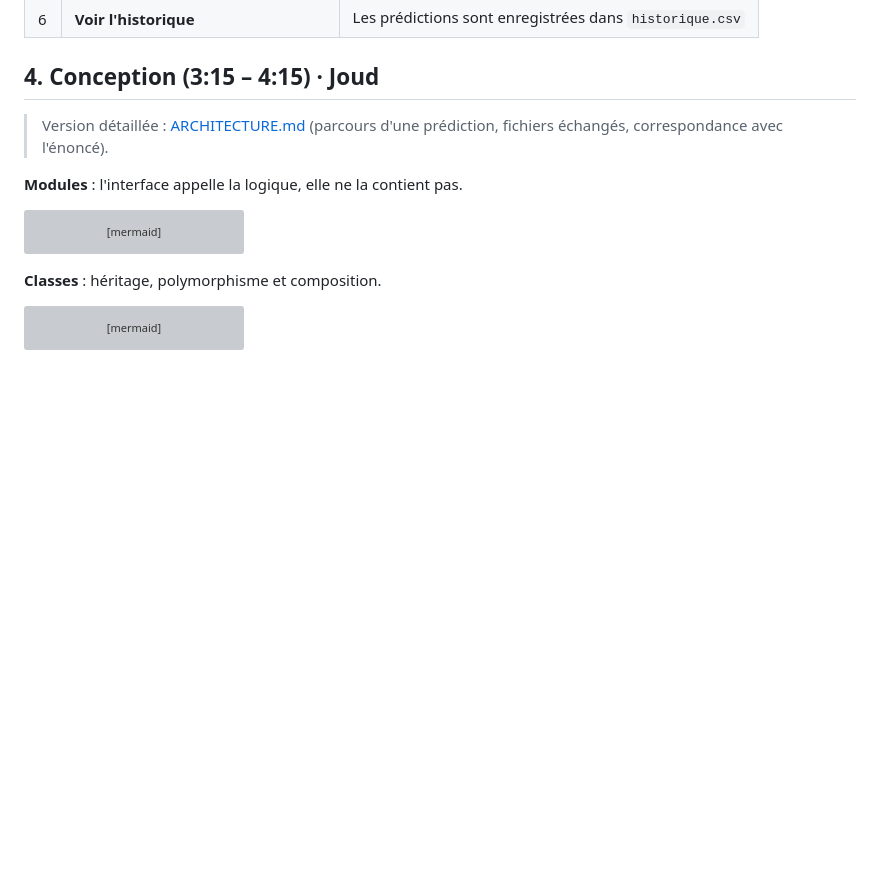
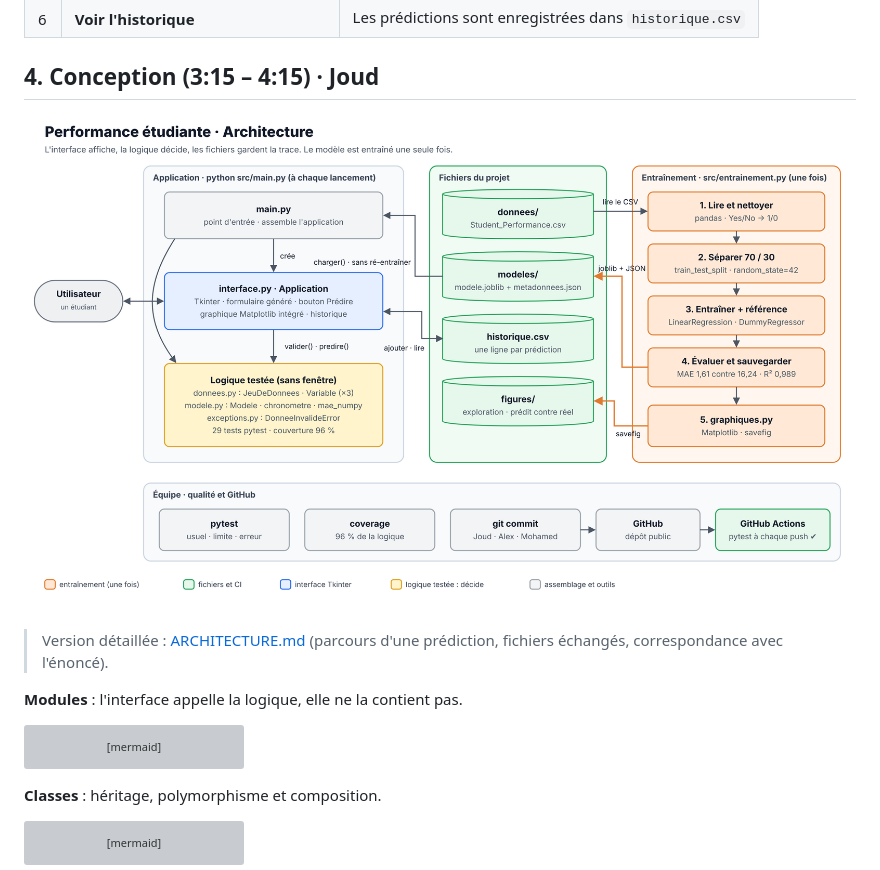
Before and after one commit to Katbejr/projet_2_inf1007_, a Markdown page: PRESENTATION.md, the part around the change. Drawn GitHub-style; pictures changed too: docs/architecture.png (added); blank space fills up the shorter version; grey boxes are pictures that could not be loaded.

```diff
--- a/PRESENTATION.md
+++ b/PRESENTATION.md
@@ -60,6 +60,8 @@ Temps de parole : Joud 1 min 45 · Alex 1 min 45 · Mohamed 1 min 30. Mohamed r
 | 6 | **Voir l'historique** | Les prédictions sont enregistrées dans `historique.csv` |
 
 ## 4. Conception (3:15 – 4:15) · Joud
+
+![Architecture du projet](docs/architecture.png)
 
 > Version détaillée : [ARCHITECTURE.md](ARCHITECTURE.md) (parcours d'une prédiction, fichiers échangés, correspondance avec l'énoncé).
 
```
Also changed, not shown: ARCHITECTURE.md (+4 -0 lines), 1 other file.
